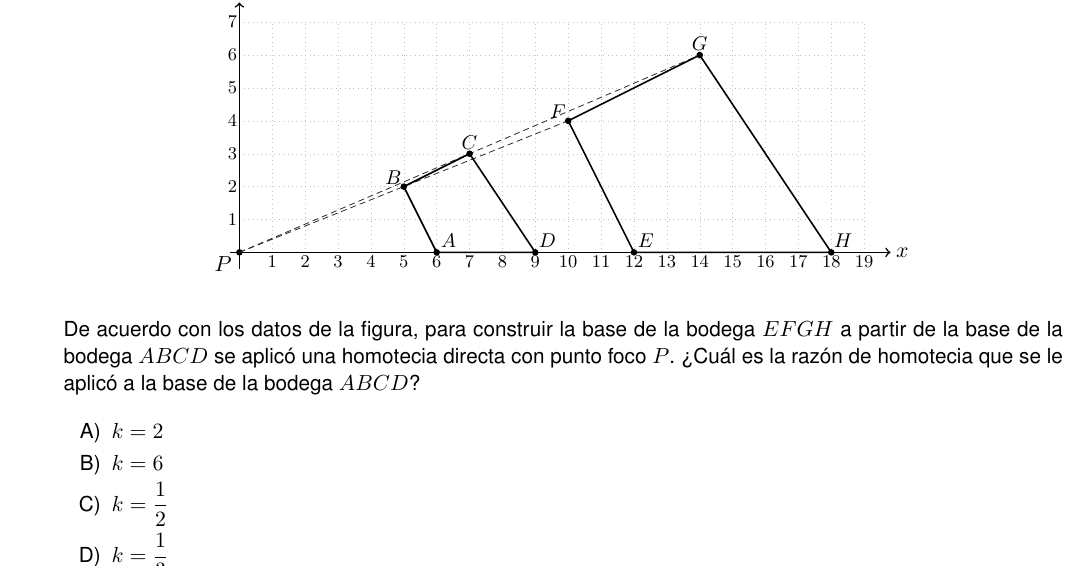
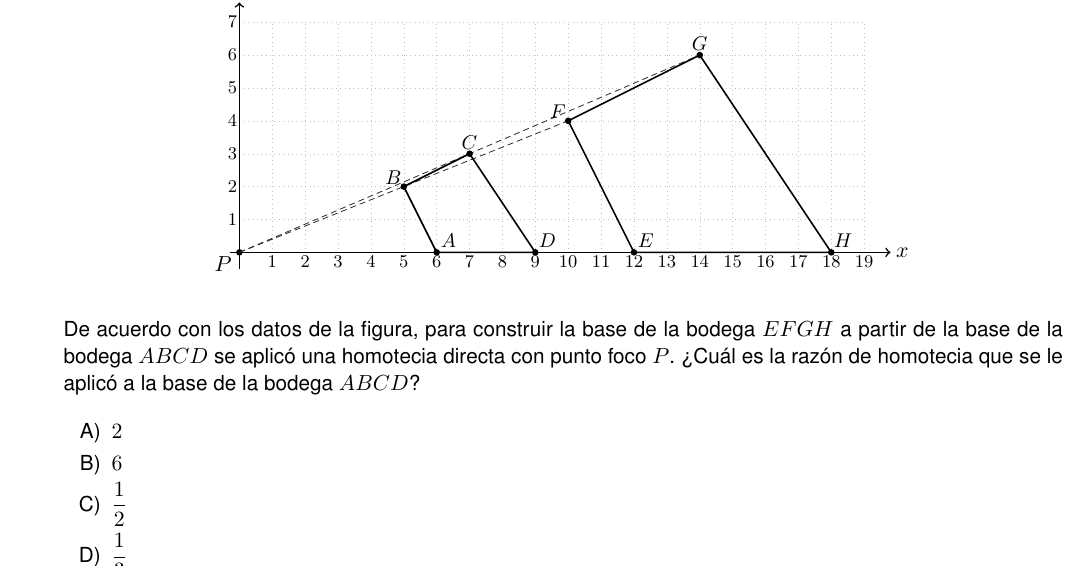
Before and after one commit to hoja1304-sudo/editor-examenes-latex, a LaTeX problem sheet (Examenes Pruebas estandarizadas/2PruebaEstandarizadaSecundaria2026.tex): part of page 19 of 40, cut so that both start at the same text. Compiled offline with pdfLaTeX.

Commit message:
Quita prefijo k= de opciones del ítem 22
Co-Authored-By: Claude Sonnet 4.6 <noreply@anthropic.com>

```diff
--- a/Examenes Pruebas estandarizadas/2PruebaEstandarizadaSecundaria2026.tex
+++ b/Examenes Pruebas estandarizadas/2PruebaEstandarizadaSecundaria2026.tex
@@ -818,10 +818,10 @@ Considere la siguiente figura que representa las bases de dos bodegas. En el pla
 De acuerdo con los datos de la figura, para construir la base de la bodega $EFGH$ a partir de la base de la bodega $ABCD$ se aplic\'o una homotecia directa con punto foco $P$. \textquestiondown Cu\'al es la raz\'on de homotecia que se le aplic\'o a la base de la bodega $ABCD$?
 
 \begin{enumerate}[label=\Alph*)]
-  \item $k = 2$
-  \item $k = 6$
-  \item $k = \dfrac{1}{2}$
-  \item $k = \dfrac{1}{3}$
+  \item $2$
+  \item $6$
+  \item $\dfrac{1}{2}$
+  \item $\dfrac{1}{3}$
 \end{enumerate}
 
 \Needspace{0.48\textheight}
```
Also changed, not shown: Examenes Pruebas estandarizadas/2PruebaEstandarizadaSecundaria2026.pdf, 1 other file.
